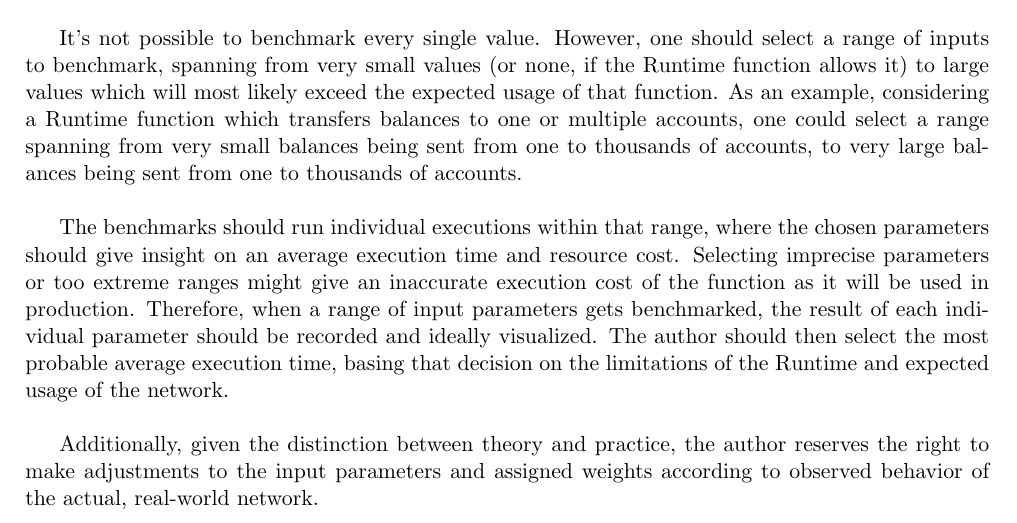
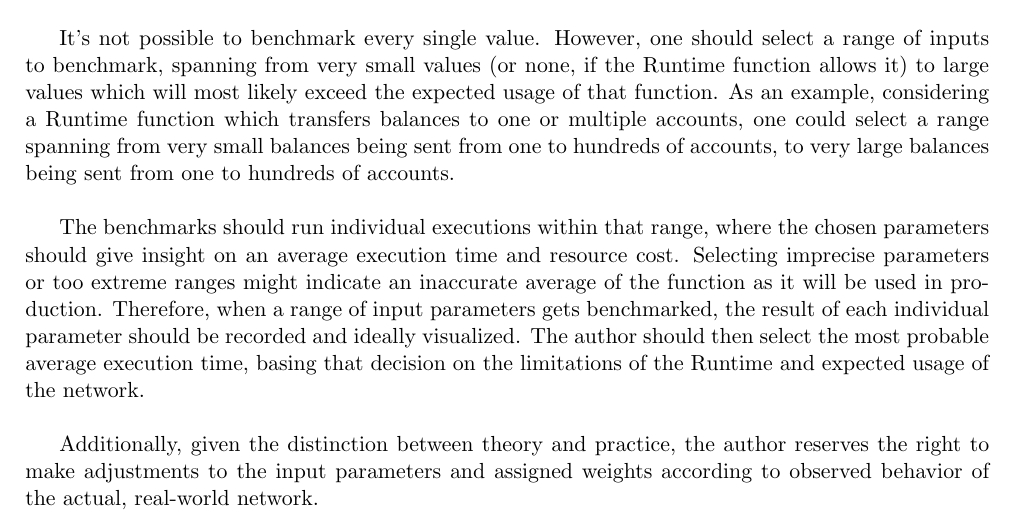
Before and after one commit to lamafab/polkadot-runtime-spec, a LaTeX document (polkadot_weights.tex): part of page 2 of 4, cut so that both start at the same text. Compiled offline with pdfLaTeX.

Commit message:
adjust sentencing

```diff
--- a/polkadot_weights.tex
+++ b/polkadot_weights.tex
@@ -102,12 +102,12 @@ of inputs to benchmark, spanning from very small values (or none, if the Runtime
 allows it) to large values which will most likely exceed the expected usage of that function.
 As an example, considering a Runtime function which transfers balances to one or multiple
 accounts, one could select a range spanning from very small balances being sent from one to
-thousands of accounts, to very large balances being sent from one to thousands of accounts.
+hundreds of accounts, to very large balances being sent from one to hundreds of accounts.
 \newline
 
 The benchmarks should run individual executions within that range, where the chosen parameters
 should give insight on an average execution time and resource cost. Selecting imprecise parameters
-or too extreme ranges might give an inaccurate execution cost of the function as it will be used in production.
+or too extreme ranges might indicate an inaccurate average of the function as it will be used in production.
 Therefore, when a range of input parameters gets benchmarked, the result of each individual parameter
 should be recorded and ideally visualized. The author should then select the most probable average
 execution time, basing that decision on the limitations of the Runtime and expected usage of the network.
```
Also changed, not shown: polkadot_weights.pdf.
